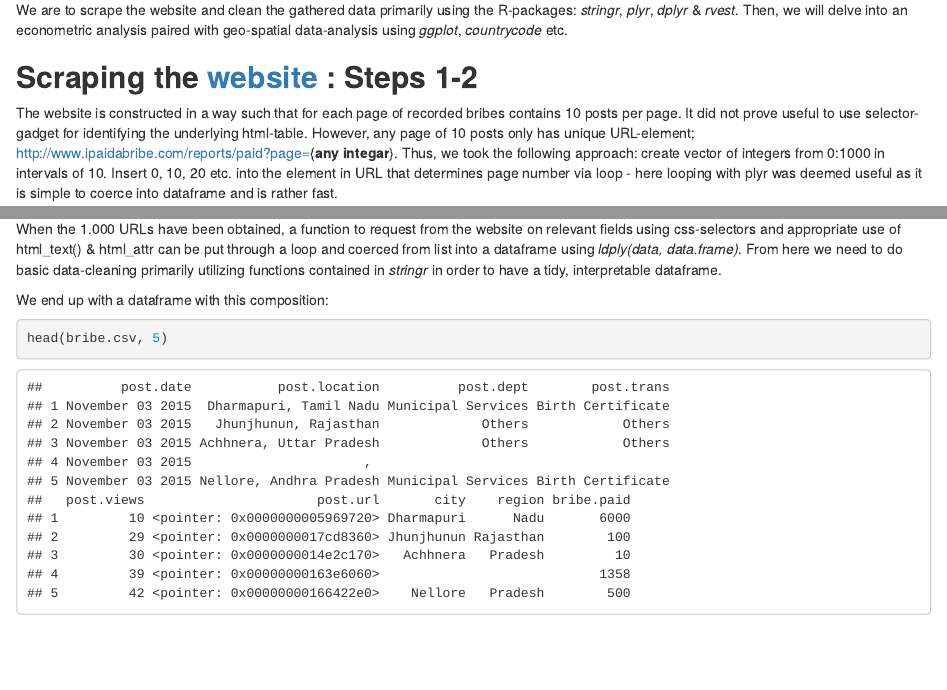
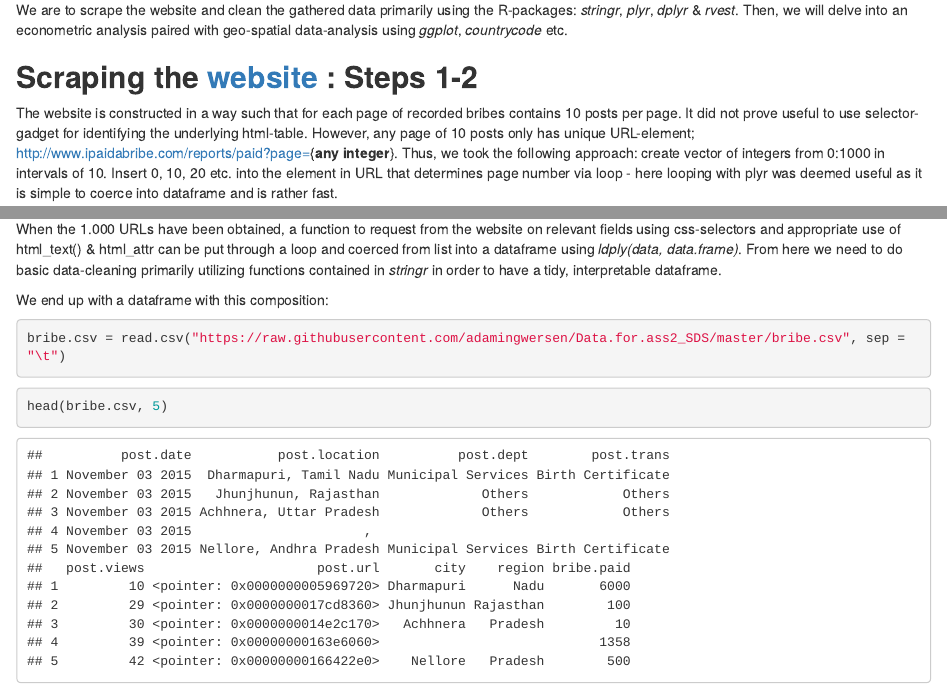
Before and after one commit to mathildemammen/SDS_R_Code, an R Markdown document (Assigment2_rmarkdown.Rmd): the page in a window 1100 px wide, from 190 px down, and a second part further down, joined at a grey line. Rendered offline with R 4.5, knitr and Pandoc, with nearby package versions; some code elsewhere in the file could not run offline.

Commit message:
Added : Bribe.this

````diff
--- a/Assigment2_rmarkdown.Rmd
+++ b/Assigment2_rmarkdown.Rmd
@@ -11,9 +11,9 @@ We are to scrape the website and clean the gathered data primarily using the R-p
 
 ## **Scraping the [website](http://ipaidabribe.com/reports) : Steps 1-2**
 
-The website is constructed in a way such that for each page of recorded bribes contains 10 posts per page. It did not prove useful to use selector-gadget for identifying the underlying html-table. However, any page of 10 posts only has unique URL-element; http://www.ipaidabribe.com/reports/paid?page={**any integar**}. Thus, we took the following approach: create vector of integers from 0:1000 in intervals of 10. Insert 0, 10, 20 etc. into the element in URL that determines page number via loop - here looping with plyr was deemed useful as it is simple to coerce into dataframe and is rather fast.
+The website is constructed in a way such that for each page of recorded bribes contains 10 posts per page. It did not prove useful to use selector-gadget for identifying the underlying html-table. However, any page of 10 posts only has unique URL-element; http://www.ipaidabribe.com/reports/paid?page={**any integer**}. Thus, we took the following approach: create vector of integers from 0:1000 in intervals of 10. Insert 0, 10, 20 etc. into the element in URL that determines page number via loop - here looping with plyr was deemed useful as it is simple to coerce into dataframe and is rather fast.
 
-```{r create initial links, echo=FALSE, warning = FALSE, include = FALSE}
+```{r create initial links, echo=TRUE, warning = FALSE, include = FALSE}
 
 library("knitr")
 
@@ -104,7 +104,7 @@ When the 1.000 URLs have been obtained, a function to request from the website o
 
 We end up with a dataframe with this composition:
 
-```{r import large dataframe, echo = FALSE}
+```{r import large dataframe, echo = TRUE}
 bribe.csv = read.csv("https://raw.githubusercontent.com/adamingwersen/Data.for.ass2_SDS/master/bribe.csv", sep = "\t")
 ```
 ```{r look}
````
Also changed, not shown: Assigment2_rmarkdown.html, Assigment2_rmarkdown.Rmd (2 more changed lines), 6 other files.
